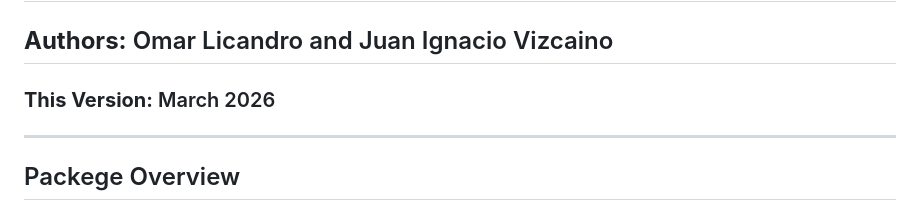
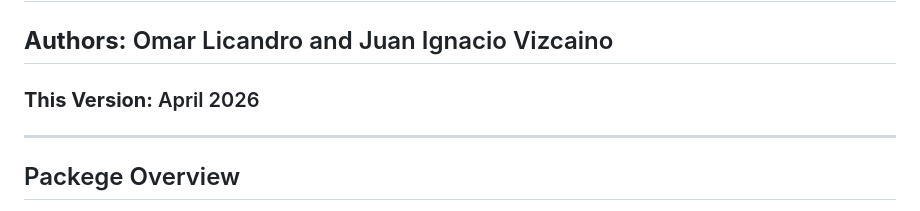
Before and after one commit to jivizcaino/Chained-Indices-Unchained, a Markdown page: README.md, the part around the change. Drawn GitHub-style.

Commit message:
Update version date in README.md

```diff
--- a/README.md
+++ b/README.md
@@ -3,7 +3,7 @@
 
 ## **Authors:** Omar Licandro and Juan Ignacio Vizcaino
 
-### **This Version:** March 2026
+### **This Version:** April 2026
 ---
 
 ## Packege Overview
```
